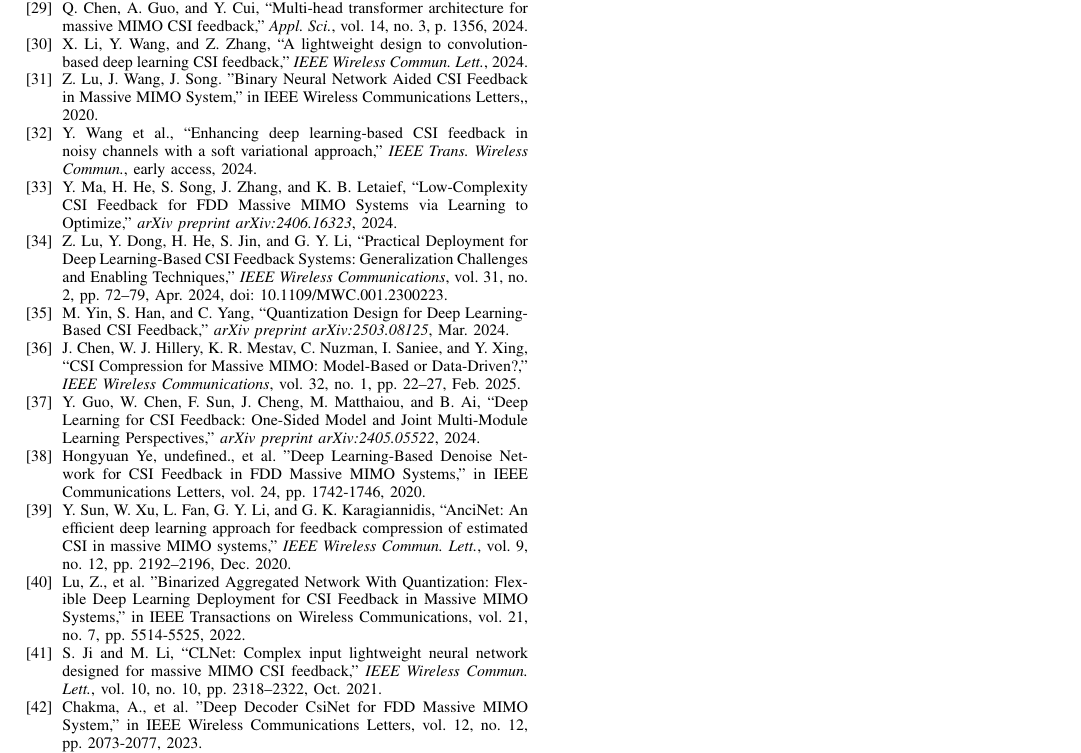
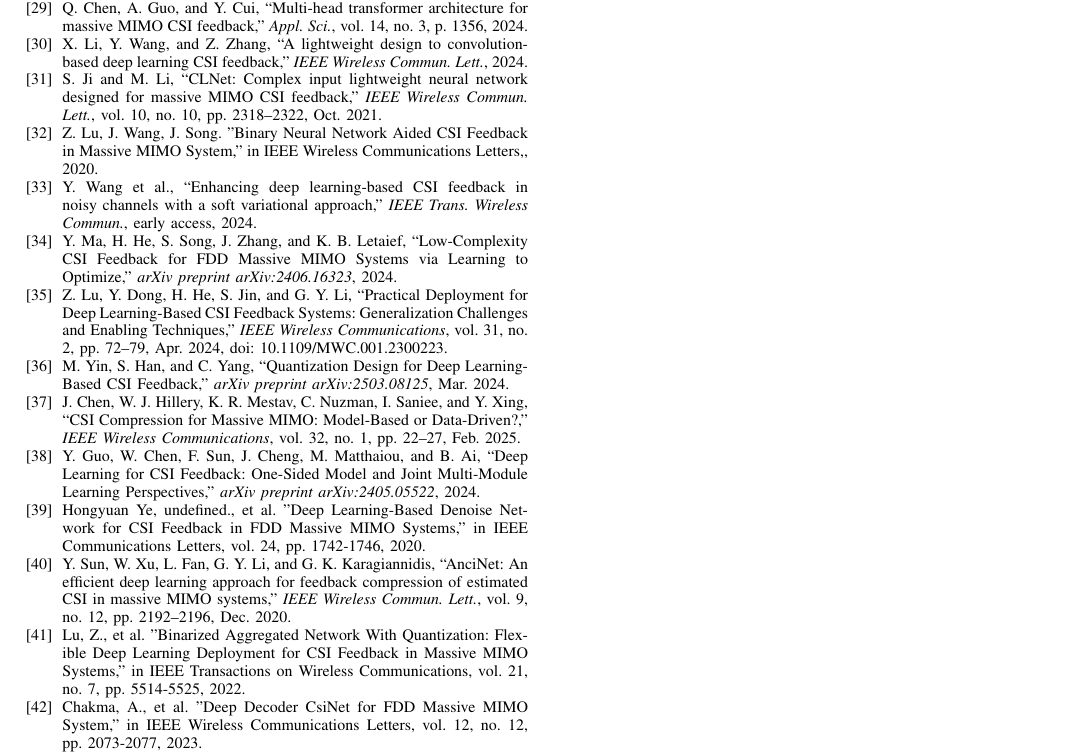
Before and after one commit to FardadAnsari/Paper-revision, a LaTeX paper (Revise-version.tex): part of page 12 of 12, cut so that both start at the same text. Compiled offline with pdfLaTeX.

Commit message:
txs auto checkin

```diff
--- a/Revise-version.tex
+++ b/Revise-version.tex
@@ -920,10 +920,11 @@
 	\bibitem{li2024lightweight}
 	X. Li, Y. Wang, and Z. Zhang, ``A lightweight design to convolution-based deep learning CSI feedback,'' \textit{IEEE Wireless Commun. Lett.}, 2024.
 
+	 \bibitem{ji2021clnet}
+	S. Ji and M. Li, ``CLNet: Complex input lightweight neural network designed for massive MIMO CSI feedback,'' \textit{IEEE Wireless Commun. Lett.}, vol. 10, no. 10, pp. 2318--2322, Oct. 2021.
+
     \bibitem{abp}
     Z. Lu, J. Wang, J. Song. "Binary Neural Network Aided CSI Feedback in Massive MIMO System," in IEEE Wireless Communications Letters,, 2020.
-
-
 
 
 
@@ -955,8 +956,7 @@
     \bibitem{abx}
     Lu, Z., et al. "Binarized Aggregated Network With Quantization: Flexible Deep Learning Deployment for CSI Feedback in Massive MIMO Systems," in IEEE Transactions on Wireless Communications, vol. 21, no. 7, pp. 5514-5525, 2022.
 
-    \bibitem{ji2021clnet}
-    S. Ji and M. Li, ``CLNet: Complex input lightweight neural network designed for massive MIMO CSI feedback,'' \textit{IEEE Wireless Commun. Lett.}, vol. 10, no. 10, pp. 2318--2322, Oct. 2021.
+
 
     \bibitem{aby}
     Chakma, A., et al. "Deep Decoder CsiNet for FDD Massive MIMO System," in IEEE Wireless Communications Letters, vol. 12, no. 12, pp. 2073-2077, 2023.
```
